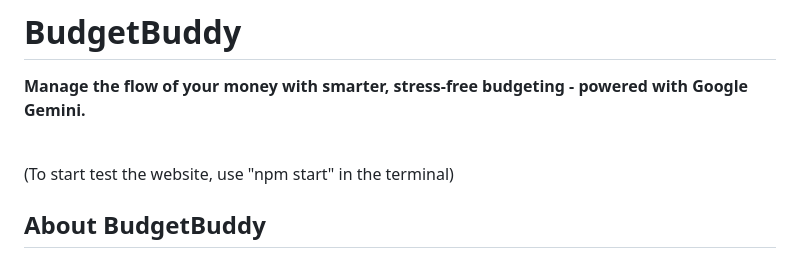
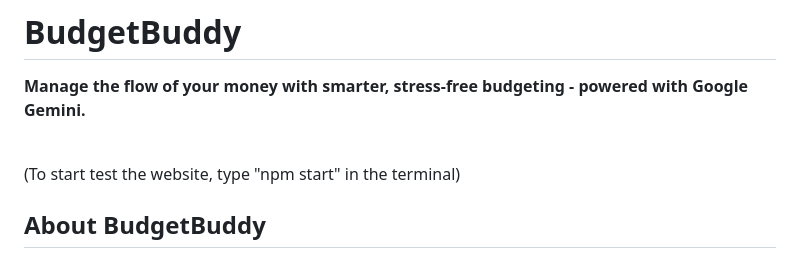
Before and after one commit to abdullahmohammed1234/BudgetBuddy, a Markdown page: README.md, the part around the change. Drawn GitHub-style.

Commit message:
bracket update
bracket update

```diff
--- a/README.md
+++ b/README.md
@@ -3,7 +3,7 @@
 **Manage the flow of your money with smarter, stress-free budgeting - powered with Google Gemini.**
 
 <br/>
-(To start test the website, use "npm start" in the terminal)
+(To start test the website, type "npm start" in the terminal)
 
 ## About BudgetBuddy
 
```
